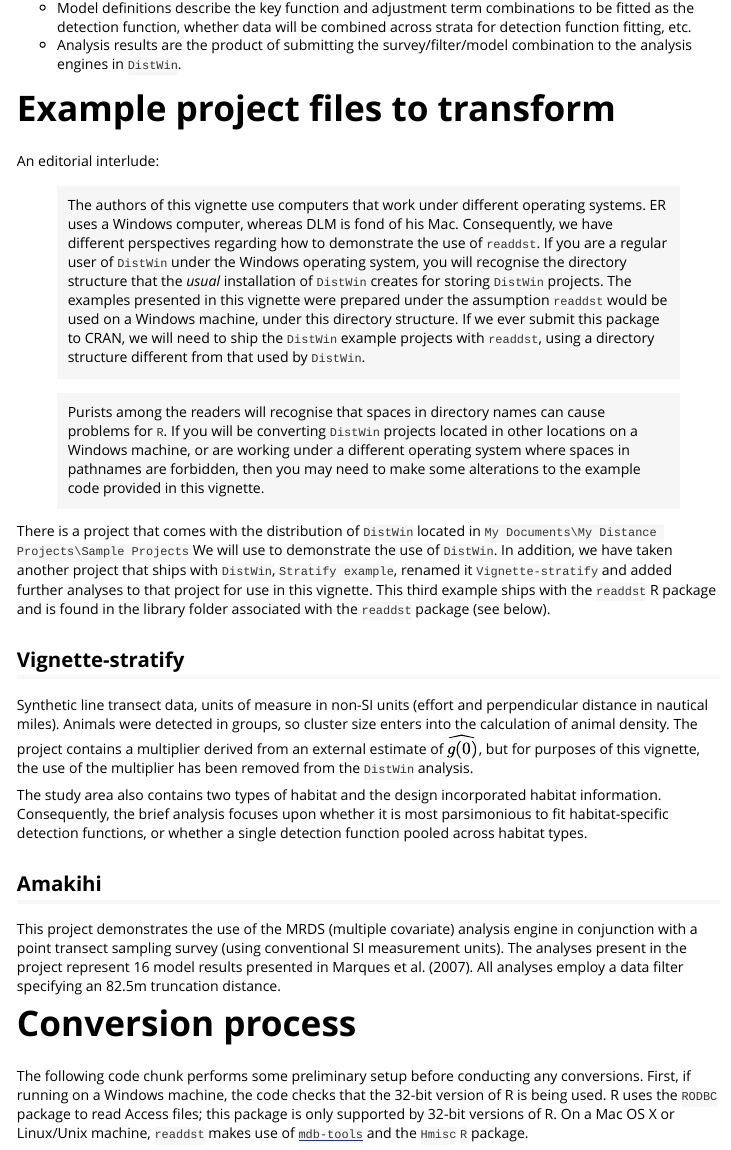
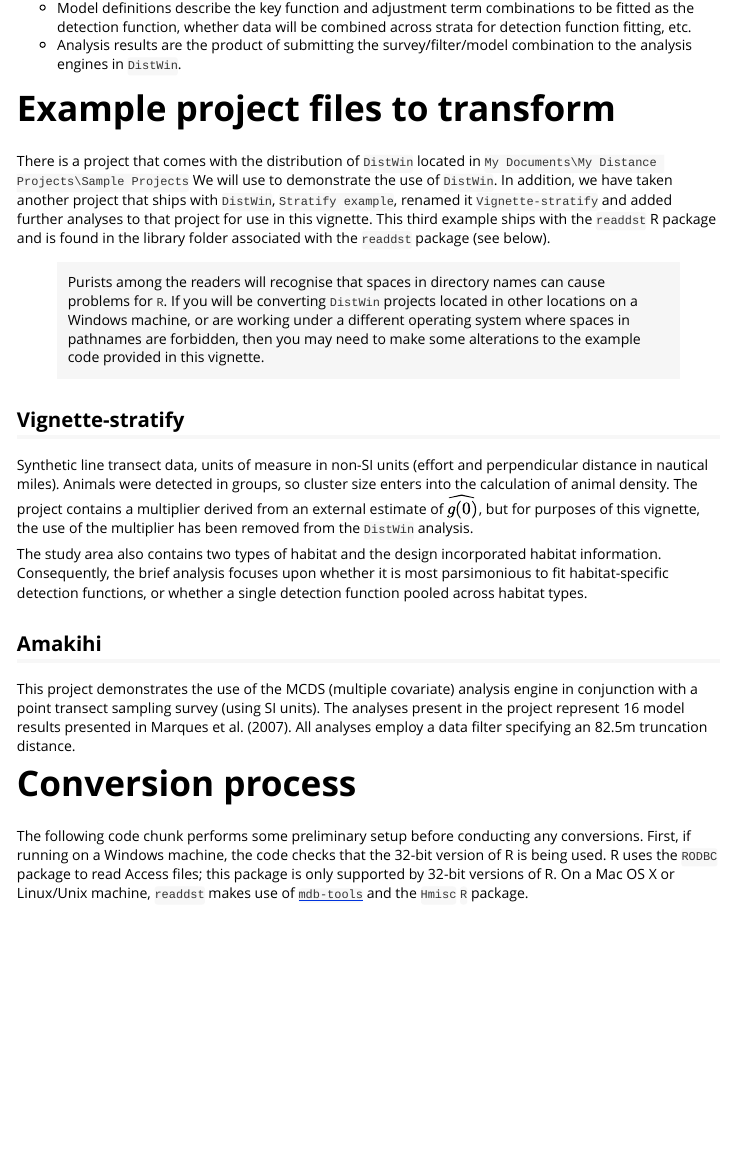
Before and after one commit to DistanceDevelopment/readdst, an R Markdown document (vignettes/Project-migration.Rmd): the page in a window 1100 px wide, from 810 px down. Rendered offline with R 4.5, knitr and Pandoc, with nearby package versions; some code elsewhere in the file could not run offline; long lines of code are wrapped.

Commit message:
minor text movement, corrections

````diff
--- a/vignettes/Project-migration.Rmd
+++ b/vignettes/Project-migration.Rmd
@@ -30,13 +30,9 @@
 
 # Example project files to transform
 
-An editorial interlude:
-
-> The authors of this vignette use computers that work under different operating systems.  ER uses a Windows computer, whereas DLM is fond of his Mac.  Consequently, we have different perspectives regarding how to demonstrate the use of `readdst`.  If you are a regular user of `DistWin` under the Windows operating system, you will recognise the directory structure that the _usual_ installation of `DistWin` creates for storing `DistWin` projects.  The examples presented in this vignette were prepared under the assumption `readdst` would be used on a Windows machine, under this directory structure.  If we ever submit this package to CRAN, we will need to ship the `DistWin` example projects with `readdst`, using a directory structure different from that used by `DistWin`.
+There is a project that comes with the distribution of `DistWin` located in `My Documents\My Distance Projects\Sample Projects` We will use to demonstrate the use of `DistWin`.  In addition, we have taken another project that ships with `DistWin`, `Stratify example`, renamed it `Vignette-stratify` and added further analyses to that project for use in this vignette.  This third example ships with the `readdst` R package and is found in the library folder associated with the `readdst` package (see below).
 
 > Purists among the readers will recognise that spaces in directory names can cause problems for `R`.  If you will be converting `DistWin` projects located in other locations on a Windows machine, or are working under a different operating system where spaces in pathnames are forbidden, then you may need to make some alterations to the example code provided in this vignette.
-
-There is a project that comes with the distribution of `DistWin` located in `My Documents\My Distance Projects\Sample Projects` We will use to demonstrate the use of `DistWin`.  In addition, we have taken another project that ships with `DistWin`, `Stratify example`, renamed it `Vignette-stratify` and added further analyses to that project for use in this vignette.  This third example ships with the `readdst` R package and is found in the library folder associated with the `readdst` package (see below).
 
 ```{asis, echo=FALSE}
 ## Ducknest
@@ -56,7 +52,7 @@
 
 ## Amakihi
 
-This project demonstrates the use of the MRDS (multiple covariate) analysis engine in conjunction with a point transect sampling survey (using conventional SI measurement units).  The analyses present in the project represent 16 model results presented in Marques et al. (2007).  All analyses employ a data filter specifying an 82.5m truncation distance.
+This project demonstrates the use of the MCDS (multiple covariate) analysis engine in conjunction with a point transect sampling survey (using SI units).  The analyses present in the project represent 16 model results presented in Marques et al. (2007).  All analyses employ a data filter specifying an 82.5m truncation distance.
 
 # Conversion process
 
````
Also changed, not shown: vignettes/Project-migration.html.
